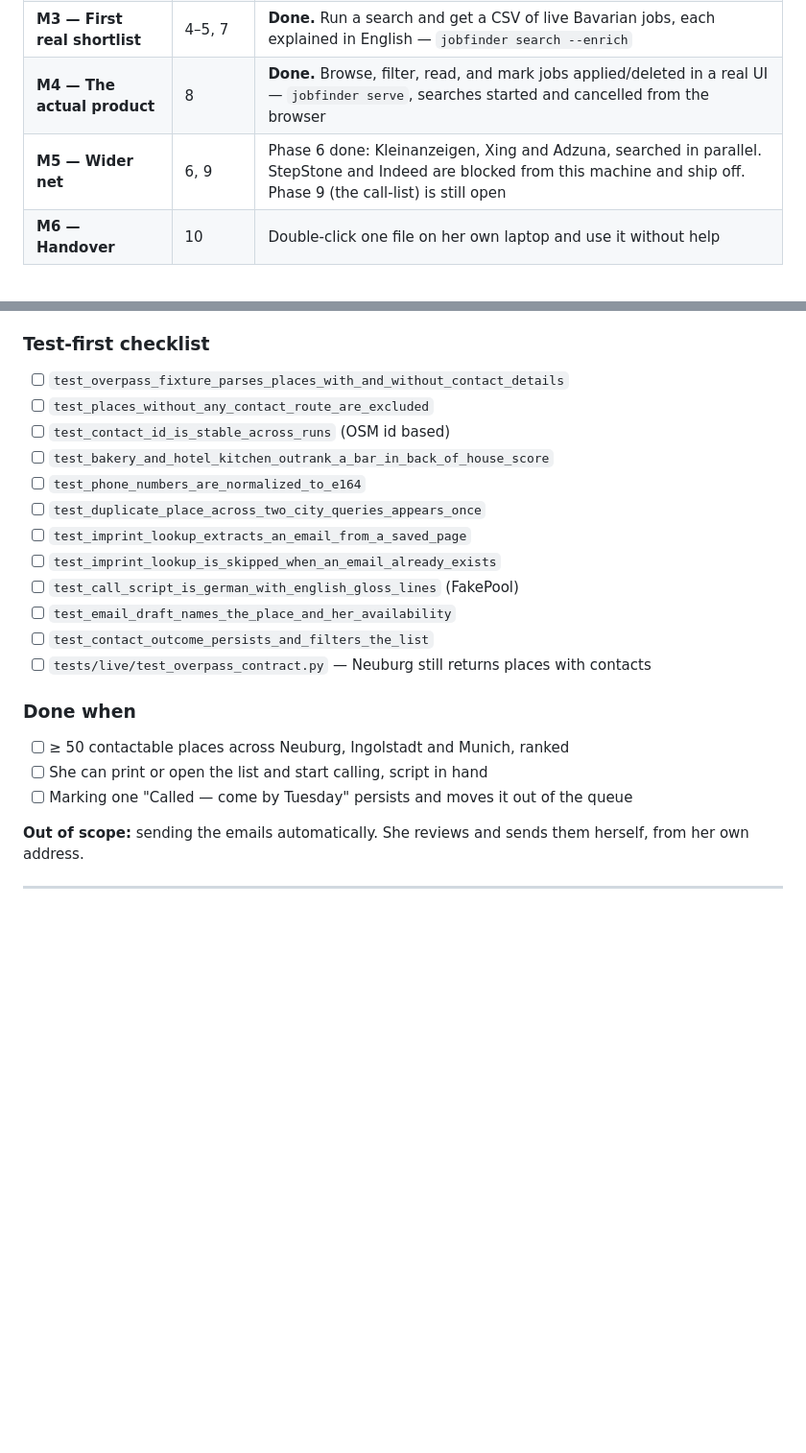
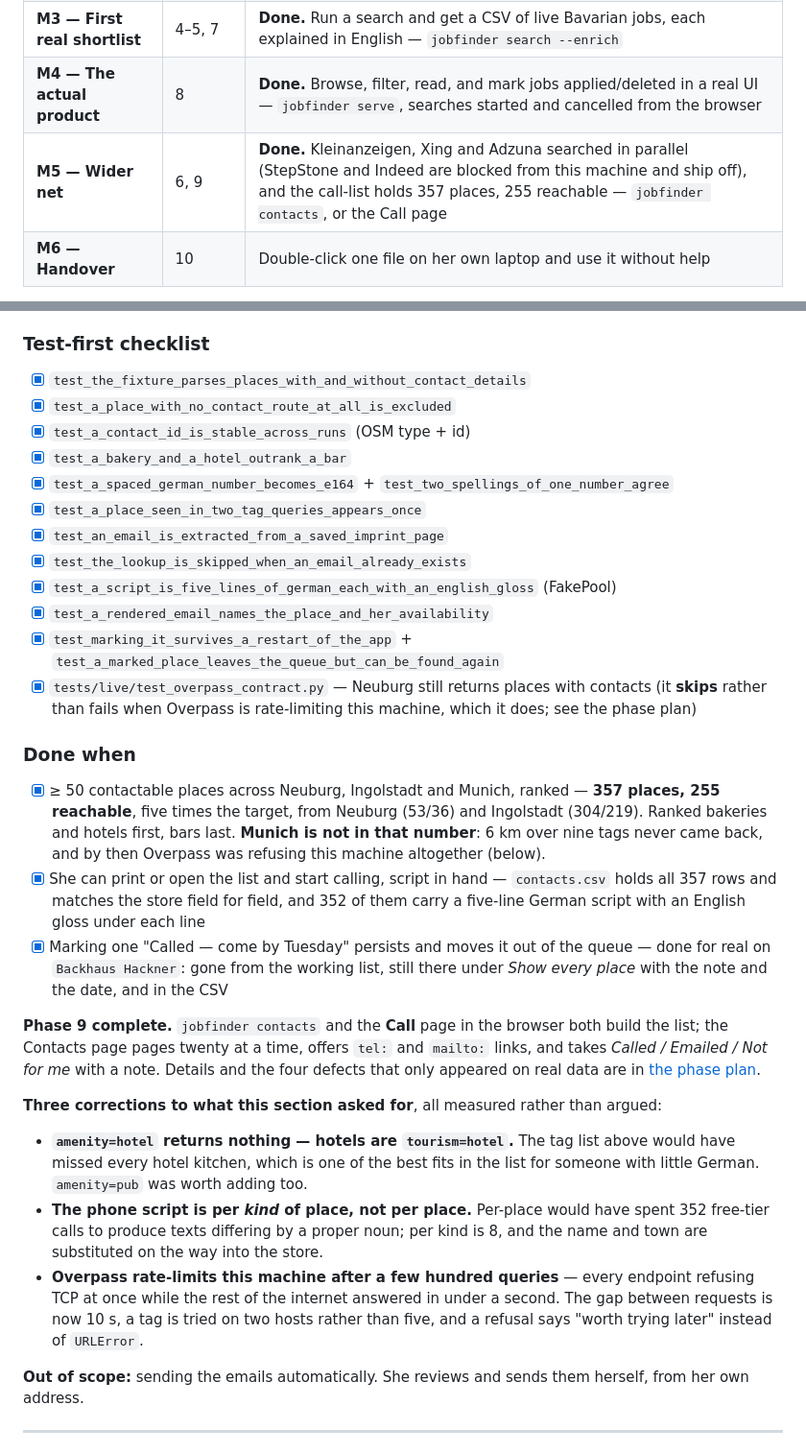
Before and after one commit to MiladBahariQaragoz/JobFinderV2, a Markdown page: docs/MASTER_PLAN.md, 2 parts joined by grey strips. Shown at 96% size. Rendered like a GitHub page; blank space fills up the shorter version.

Commit message:
docs: Phase 9 closed, with the three corrections the real runs forced

```diff
--- a/docs/MASTER_PLAN.md
+++ b/docs/MASTER_PLAN.md
@@ -70,7 +70,7 @@ Phases are ordered so that the app becomes useful before it becomes complete.
 | **M2 — Advice** | 2–3 | Fill in her CV and get job titles worth searching for, in German and English |
 | **M3 — First real shortlist** | 4–5, 7 | **Done.** Run a search and get a CSV of live Bavarian jobs, each explained in English — `jobfinder search --enrich` |
 | **M4 — The actual product** | 8 | **Done.** Browse, filter, read, and mark jobs applied/deleted in a real UI — `jobfinder serve`, searches started and cancelled from the browser |
-| **M5 — Wider net** | 6, 9 | Phase 6 done: Kleinanzeigen, Xing and Adzuna, searched in parallel. StepStone and Indeed are blocked from this machine and ship off. Phase 9 (the call-list) is still open |
+| **M5 — Wider net** | 6, 9 | **Done.** Kleinanzeigen, Xing and Adzuna searched in parallel (StepStone and Indeed are blocked from this machine and ship off), and the call-list holds 357 places, 255 reachable — `jobfinder contacts`, or the Call page |
 | **M6 — Handover** | 10 | Double-click one file on her own laptop and use it without help |
 
 **If time gets short, ship M4 and stop.** Phases 6 and 9 are additive; nothing in
@@ -1180,24 +1180,58 @@ posting feed. Verified: Neuburg alone has 60 such places, 28 with contact detail
 
 ### Test-first checklist
 
-- [ ] `test_overpass_fixture_parses_places_with_and_without_contact_details`
-- [ ] `test_places_without_any_contact_route_are_excluded`
-- [ ] `test_contact_id_is_stable_across_runs` (OSM id based)
-- [ ] `test_bakery_and_hotel_kitchen_outrank_a_bar_in_back_of_house_score`
-- [ ] `test_phone_numbers_are_normalized_to_e164`
-- [ ] `test_duplicate_place_across_two_city_queries_appears_once`
-- [ ] `test_imprint_lookup_extracts_an_email_from_a_saved_page`
-- [ ] `test_imprint_lookup_is_skipped_when_an_email_already_exists`
-- [ ] `test_call_script_is_german_with_english_gloss_lines` (FakePool)
-- [ ] `test_email_draft_names_the_place_and_her_availability`
-- [ ] `test_contact_outcome_persists_and_filters_the_list`
-- [ ] `tests/live/test_overpass_contract.py` — Neuburg still returns places with contacts
+- [x] `test_the_fixture_parses_places_with_and_without_contact_details`
+- [x] `test_a_place_with_no_contact_route_at_all_is_excluded`
+- [x] `test_a_contact_id_is_stable_across_runs` (OSM type + id)
+- [x] `test_a_bakery_and_a_hotel_outrank_a_bar`
+- [x] `test_a_spaced_german_number_becomes_e164` + `test_two_spellings_of_one_number_agree`
+- [x] `test_a_place_seen_in_two_tag_queries_appears_once`
+- [x] `test_an_email_is_extracted_from_a_saved_imprint_page`
+- [x] `test_the_lookup_is_skipped_when_an_email_already_exists`
+- [x] `test_a_script_is_five_lines_of_german_each_with_an_english_gloss` (FakePool)
+- [x] `test_a_rendered_email_names_the_place_and_her_availability`
+- [x] `test_marking_it_survives_a_restart_of_the_app` +
+      `test_a_marked_place_leaves_the_queue_but_can_be_found_again`
+- [x] `tests/live/test_overpass_contract.py` — Neuburg still returns places with contacts
+      (it **skips** rather than fails when Overpass is rate-limiting this machine,
+      which it does; see the phase plan)
 
 ### Done when
 
-- [ ] ≥ 50 contactable places across Neuburg, Ingolstadt and Munich, ranked
-- [ ] She can print or open the list and start calling, script in hand
-- [ ] Marking one "Called — come by Tuesday" persists and moves it out of the queue
+- [x] ≥ 50 contactable places across Neuburg, Ingolstadt and Munich, ranked —
+      **357 places, 255 reachable**, five times the target, from Neuburg (53/36)
+      and Ingolstadt (304/219). Ranked bakeries and hotels first, bars last.
+      **Munich is not in that number**: 6 km over nine tags never came back, and
+      by then Overpass was refusing this machine altogether (below).
+- [x] She can print or open the list and start calling, script in hand —
+      `contacts.csv` holds all 357 rows and matches the store field for field,
+      and 352 of them carry a five-line German script with an English gloss under
+      each line
+- [x] Marking one "Called — come by Tuesday" persists and moves it out of the
+      queue — done for real on `Backhaus Hackner`: gone from the working list,
+      still there under *Show every place* with the note and the date, and in the
+      CSV
+
+**Phase 9 complete.** `jobfinder contacts` and the **Call** page in the browser
+both build the list; the Contacts page pages twenty at a time, offers `tel:` and
+`mailto:` links, and takes *Called / Emailed / Not for me* with a note. Details
+and the four defects that only appeared on real data are in
+[the phase plan](superpowers/plans/2026-08-17-phase-9-call-list.md).
+
+**Three corrections to what this section asked for**, all measured rather than
+argued:
+
+- **`amenity=hotel` returns nothing — hotels are `tourism=hotel`.** The tag list
+  above would have missed every hotel kitchen, which is one of the best fits in
+  the list for someone with little German. `amenity=pub` was worth adding too.
+- **The phone script is per *kind* of place, not per place.** Per-place would
+  have spent 352 free-tier calls to produce texts differing by a proper noun; per
+  kind is 8, and the name and town are substituted on the way into the store.
+- **Overpass rate-limits this machine after a few hundred queries** — every
+  endpoint refusing TCP at once while the rest of the internet answered in under
+  a second. The gap between requests is now 10 s, a tag is tried on two hosts
+  rather than five, and a refusal says "worth trying later" instead of
+  `URLError`.
 
 **Out of scope:** sending the emails automatically. She reviews and sends them herself,
 from her own address.
```
Also changed, not shown: other parts of docs/MASTER_PLAN.md (+1 -1 lines), CLAUDE.md (+1 -0 lines).
